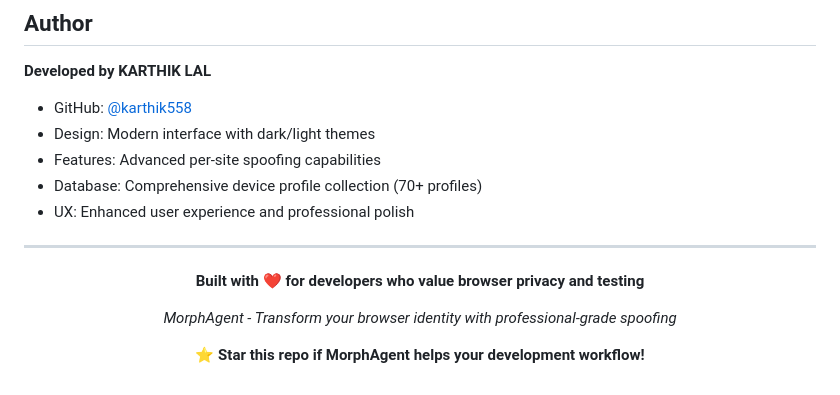
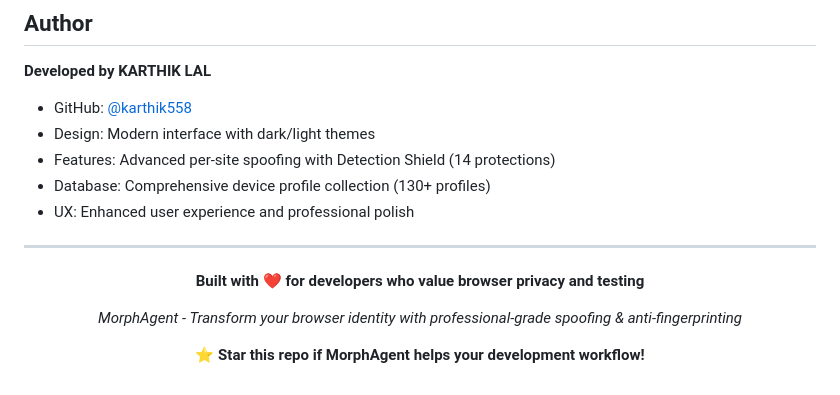
Before and after one commit to karthik558/MorphAgent, a Markdown page: README.md, the part around one of its changes. Rendered like a GitHub page.

```diff
--- a/README.md
+++ b/README.md
@@ -205,8 +258,8 @@ This project is licensed under the MIT License - see the [LICENSE](LICENSE) file
 **Developed by KARTHIK LAL**
 - GitHub: [@karthik558](https://github.com/karthik558)
 - Design: Modern interface with dark/light themes
-- Features: Advanced per-site spoofing capabilities
-- Database: Comprehensive device profile collection (70+ profiles)
+- Features: Advanced per-site spoofing with Detection Shield (14 protections)
+- Database: Comprehensive device profile collection (130+ profiles)
 - UX: Enhanced user experience and professional polish
 
 ---
@@ -215,7 +268,7 @@ This project is licensed under the MIT License - see the [LICENSE](LICENSE) file
 
 **Built with ❤️ for developers who value browser privacy and testing**
 
-*MorphAgent - Transform your browser identity with professional-grade spoofing*
+*MorphAgent - Transform your browser identity with professional-grade spoofing & anti-fingerprinting*
 
 **⭐ Star this repo if MorphAgent helps your development workflow!**
 
```
Also changed, not shown: other parts of README.md (+97 -44 lines).
